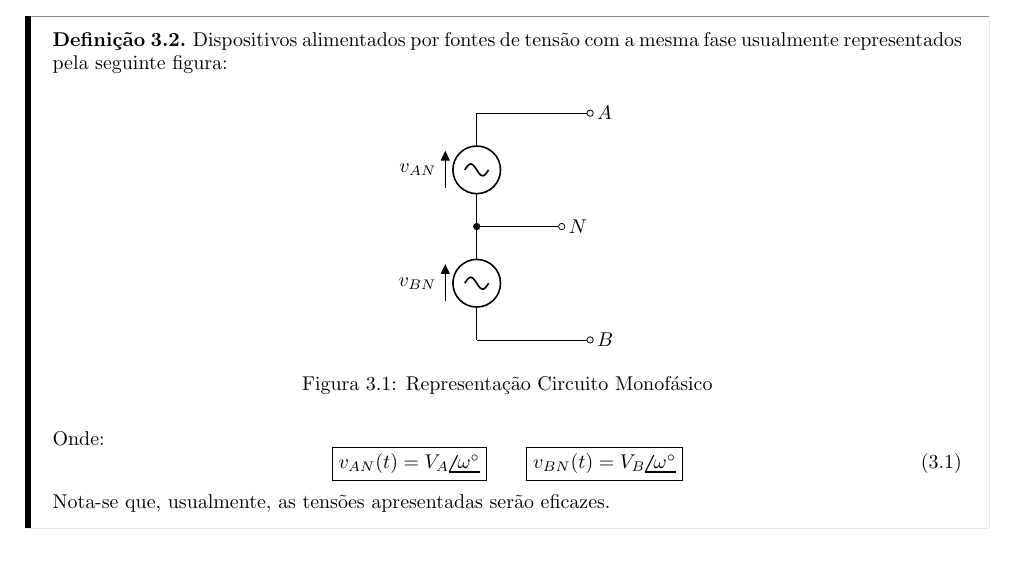
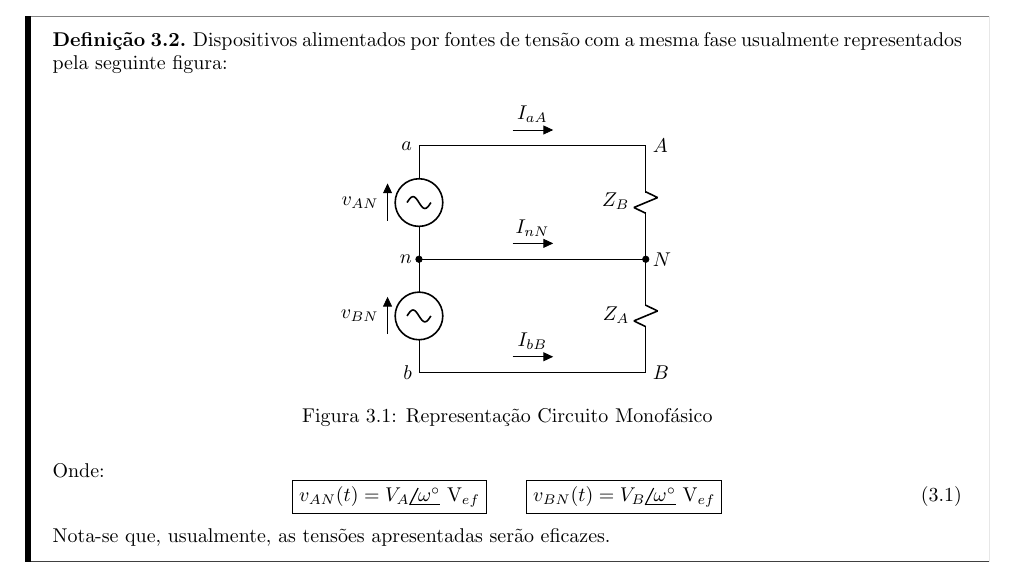
Before and after one commit to tr0fin0/classes_unicamp, a LaTeX document (ea611/ea611.tex): part of page 8 of 9, cut so that both start at the same text. Compiled offline with pdfLaTeX.

Commit message:
:construction: edit figure

```diff
--- a/ea611/ea611.tex
+++ b/ea611/ea611.tex
@@ -426,26 +426,33 @@
                         \begin{circuitikz}
                             \ctikzset{component text=left}[american]
                             \draw
-                            (0,-2)  coordinate (phaseB)
-                                    to[sV=$v_{BN}$] (0,0) coordinate (neutro)
-                                    to[sV=$v_{AN}$] (0,2) coordinate (phaseA)
+                            (-2,-2) coordinate (pb)
+                                    to[sV=$v_{BN}$]++(0,2) coordinate (nn)
+                                    to[sV=$v_{AN}$]++(0,2) coordinate (pa)
 
-                            (phaseA)to[short, -o] ++(2,0)
-                                    node[right] {$A$}
+                            (pa)node[left] {$a$}
+                            (nn)node[left] {$n$}
+                            (pb)node[left] {$b$}
 
-                            (neutro)to[short, *-o] ++(1.5,0)
-                                    node[right] {$N$}
+                            ( 2,-2) coordinate (pB)
+                                    to[R=$Z_{A}$] ++(0,2) coordinate (nN)
+                                    to[R=$Z_{B}$] ++(0,2) coordinate (pA)
 
-                            (phaseB)to[short, -o] ++(2,0)
-                                    node[right] {$B$};
+                            (pA)node[right] {$A$}
+                            (nN)node[right] {$N$}
+                            (pB)node[right] {$B$}
+
+                            (pa)to[short, f=$I_{aA}$] (pA)
+                            (nn)to[short, f=$I_{nN}$, *-*] (nN)
+                            (pb)to[short, f=$I_{bB}$] (pB);
                         \end{circuitikz}
                         \caption{Representação Circuito Monofásico}
                     \end{figure} \noindent
                 Onde:
                     \begin{equation}
-                        \boxed{v_{AN}(t)=V_{A}\phase{\omega^{\circ}}}
+                        \boxed{v_{AN}(t)=V_{A}\phase{\omega^{\circ}}\text{ V}_{ef}}
                         \qquad
-                        \boxed{v_{BN}(t)=V_{B}\phase{\omega^{\circ}}}
+                        \boxed{v_{BN}(t)=V_{B}\phase{\omega^{\circ}}\text{ V}_{ef}}
                     \end{equation}
                 Nota-se que, usualmente, as tensões apresentadas serão eficazes.
             \end{definition}\noindent
```
